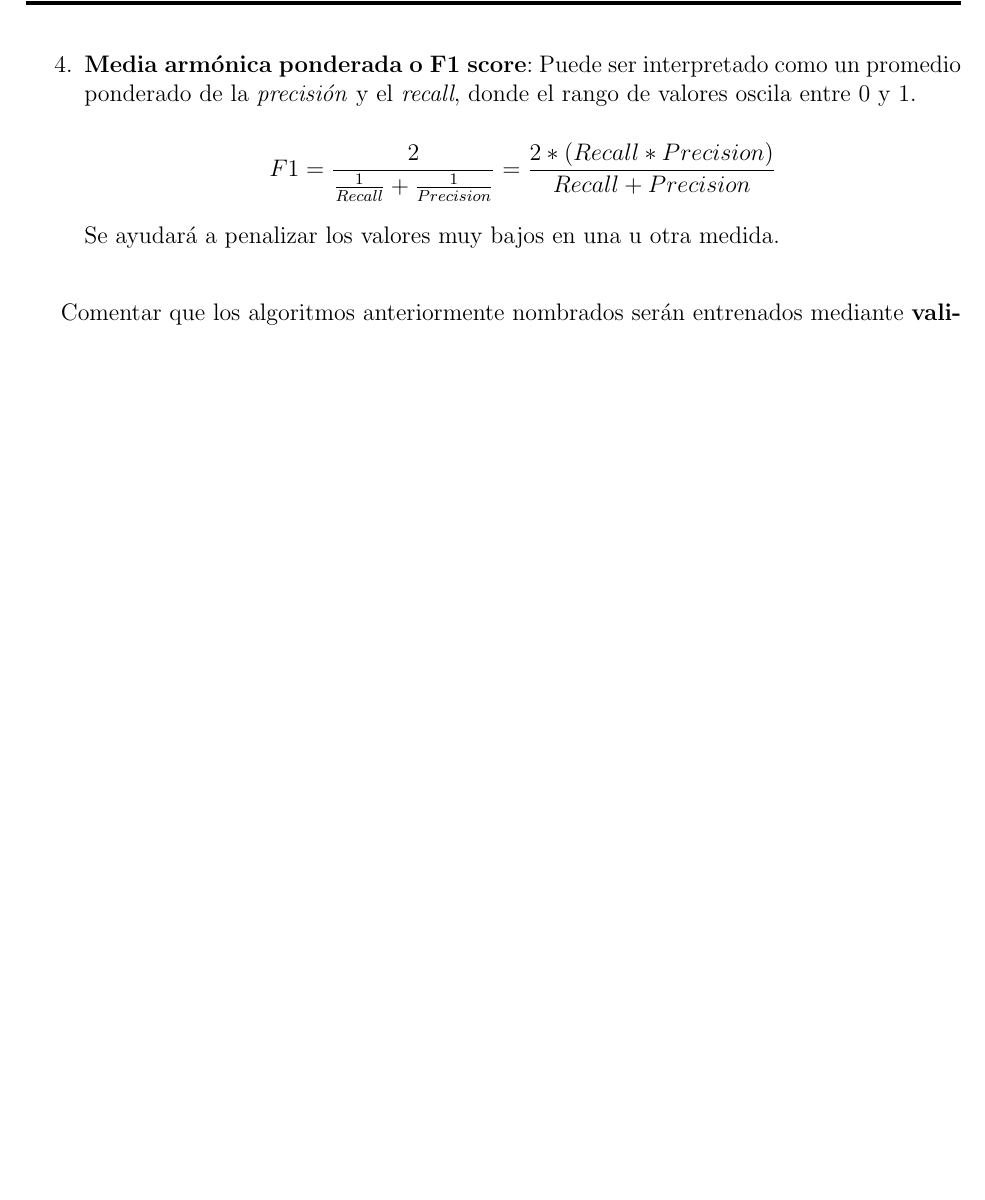
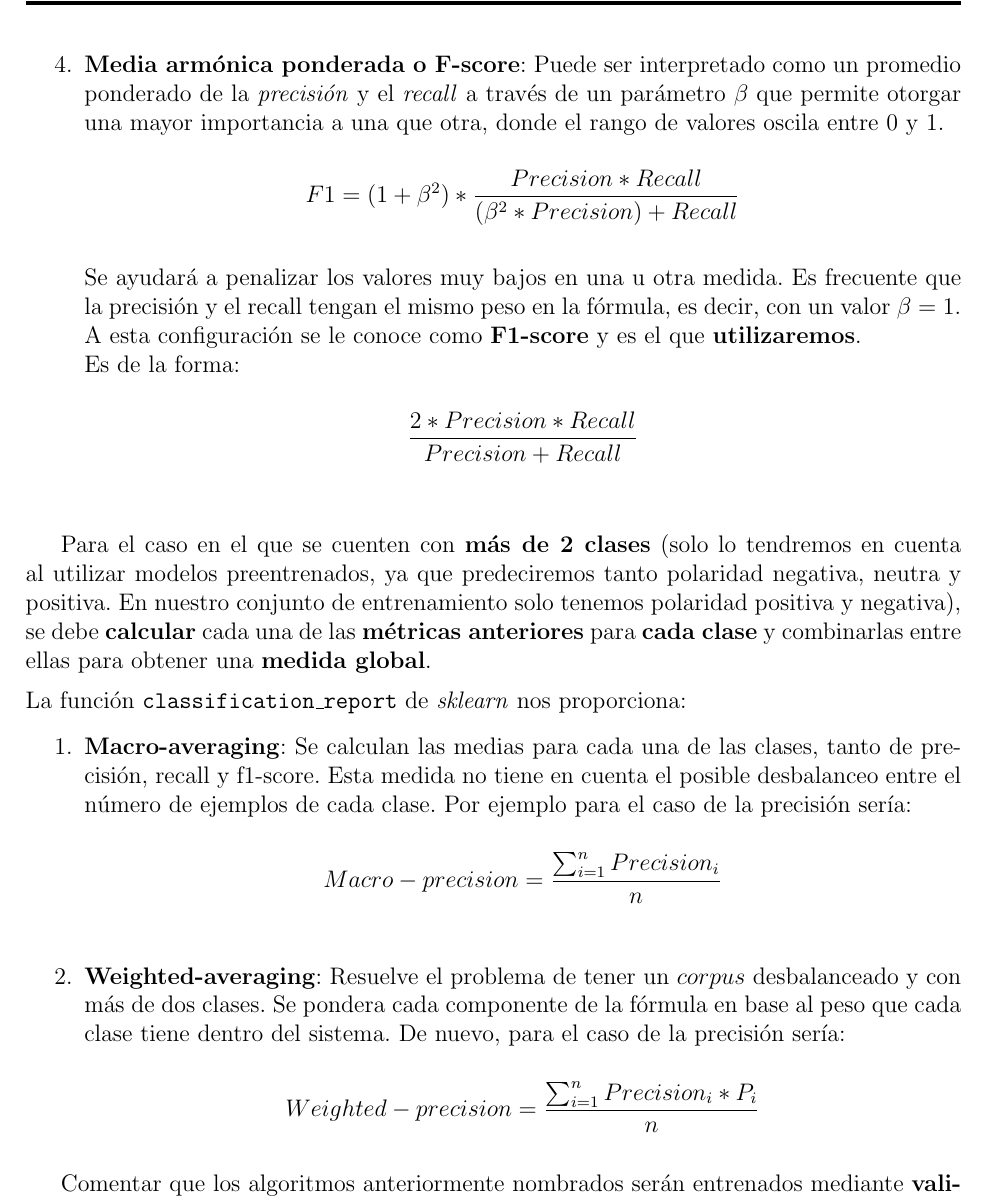
Before and after one commit to josemartin22/Sentiment-Analysis, a LaTeX document (documentacion/memoria.tex): part of page 8 of 12 before the commit and part of page 8 of 11 after it, cut so that both start at the same text, the shorter picture padded with empty space. Compiled offline with pdfLaTeX.

Commit message:
Nuevas métricas

```diff
--- a/documentacion/memoria.tex
+++ b/documentacion/memoria.tex
@@ -225,12 +225,34 @@ Podemos pensar que un modelo con mayor exactitud que otro es mejor. Eso sería a
 \[ Recall = \frac{TP}{TP + FN} \]
 
 \vspace{4mm}
-\item \textbf{Media armónica ponderada o F1 score}: Puede ser interpretado como un promedio ponderado de la \textit{precisión} y el \textit{recall}, donde el rango de valores oscila entre 0 y 1.
+\item \textbf{Media armónica ponderada o F-score}: Puede ser interpretado como un promedio ponderado de la \textit{precisión} y el \textit{recall} a través de un parámetro $\beta$ que permite otorgar una mayor importancia a una que otra, donde el rango de valores oscila entre 0 y 1.
 
-\[ F1 = \frac{2}{\frac{1}{Recall}+\frac{1}{Precision}} = \frac{2*(Recall*Precision)}{Recall + Precision} \]
+\[ F1 = (1 + \beta^{2})*  \frac{Precision * Recall}{(\beta^{2}*Precision) + Recall} \]
 
-Se ayudará a penalizar los valores muy bajos en una u otra medida.
+\vspace{4mm}
+Se ayudará a penalizar los valores muy bajos en una u otra medida. Es frecuente que la precisión y el recall tengan el mismo peso en la fórmula, es decir, con un valor $\beta = 1$. A esta configuración se le conoce como \textbf{F1-score} y es el que \textbf{utilizaremos}.\\ Es de la forma:
+
+\[ \frac{2*Precision*Recall}{Precision + Recall} \]
+\vspace{4mm}
 \end{enumerate}
+
+Para el caso en el que se cuenten con \textbf{más de 2 clases} (solo lo tendremos en cuenta al utilizar modelos preentrenados, ya que predeciremos tanto polaridad negativa, neutra y positiva. En nuestro conjunto de entrenamiento solo tenemos polaridad positiva y negativa), se debe \textbf{calcular} cada una de las \textbf{métricas anteriores} para \textbf{cada clase} y combinarlas  entre ellas para obtener una \textbf{medida global}.
+\vspace{2mm}\\
+La función \texttt{classification\_report} de \textit{sklearn} nos proporciona:
+
+\begin{enumerate}
+
+\item \textbf{Macro-averaging}: Se calculan las medias para cada una de las clases, tanto de precisión, recall y f1-score. Esta medida no tiene en cuenta el posible desbalanceo entre el número de ejemplos de cada clase. Por ejemplo para el caso de la precisión sería:
+
+\[ Macro-precision = \frac{\sum_{i=1}^{n}Precision_i}{n} \]
+\vspace{2mm}
+
+\item \textbf{Weighted-averaging}: Resuelve el problema de tener un $corpus$ desbalanceado y con más de dos clases. Se pondera cada componente de la fórmula en base al peso que cada clase tiene dentro del sistema. De nuevo, para el caso de la precisión sería:
+
+ \[ Weighted-precision = \frac{\sum_{i=1}^{n}Precision_i * P_i}{n} \]
+
+\end{enumerate}
+
 
 \vspace{4mm}
 Comentar que los algoritmos anteriormente nombrados serán entrenados mediante \textbf{validación cruzada} o \textit{cross-validation}, de forma que se reducirá la dependencia entre la partición de los datos usada para la fase de entrenamiento y test.
```
Also changed, not shown: documentacion/memoria.pdf, documentacion/memoria.tex (3 more changed lines), 4 other files.
